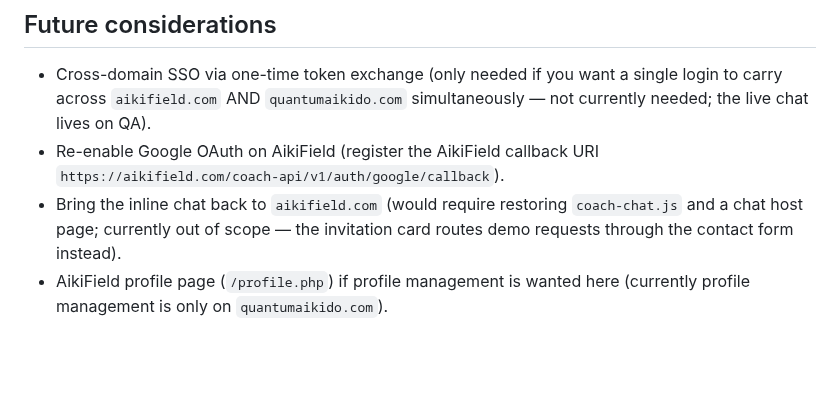
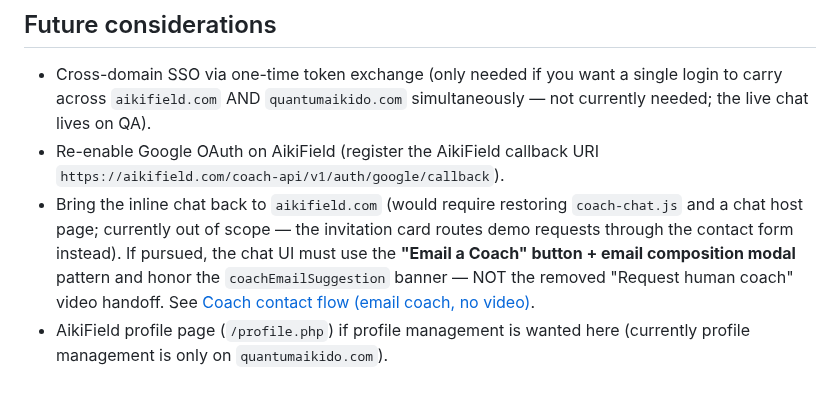
Before and after one commit to biofool/AikiField.com, a Markdown page: docs/coach-auth-prd.md, the part around the change. Rendered like a GitHub page; blank space fills up the shorter version.

Commit message:
docs(prd): document Email a Coach feature and handoff parity

```diff
--- a/docs/coach-auth-prd.md
+++ b/docs/coach-auth-prd.md
@@ -764,5 +764,9 @@ maintain a three-branch workflow: `dev` → `staging` → `main`:
 - Bring the inline chat back to `aikifield.com` (would require restoring
   `coach-chat.js` and a chat host page; currently out of scope — the
   invitation card routes demo requests through the contact form instead).
+  If pursued, the chat UI must use the **"Email a Coach" button + email
+  composition modal** pattern and honor the `coachEmailSuggestion` banner —
+  NOT the removed "Request human coach" video handoff. See [Coach contact
+  flow (email coach, no video)](#coach-contact-flow-email-coach-no-video).
 - AikiField profile page (`/profile.php`) if profile management is wanted
   here (currently profile management is only on `quantumaikido.com`).
```
